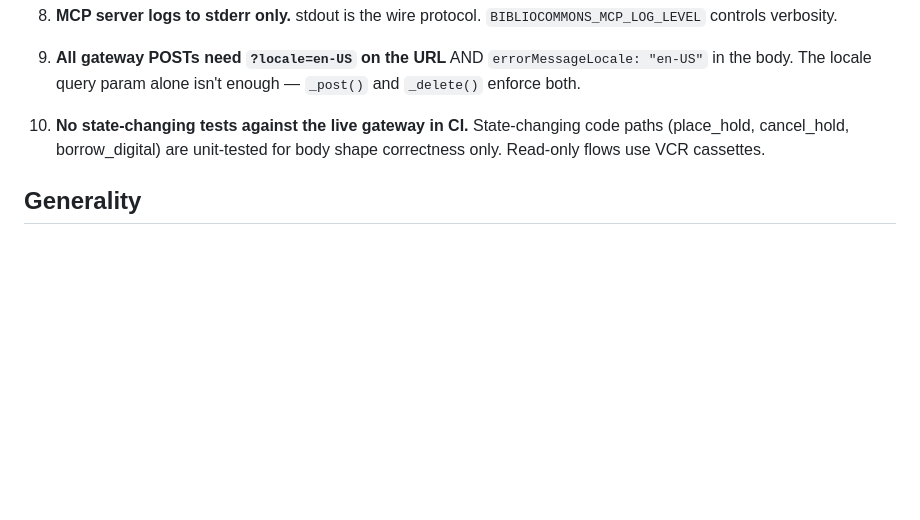
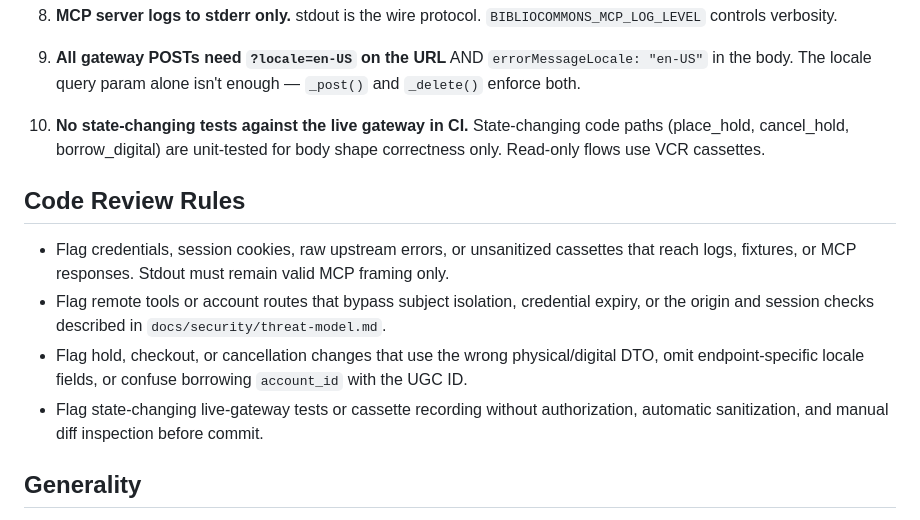
Before and after one commit to pdugan20/bibliocommons-mcp, a Markdown page: AGENTS.md, the part around the change. GitHub-like rendering; blank space fills up the shorter version.

Commit message:
docs: add project-specific security review guidance (#120)

```diff
--- a/AGENTS.md
+++ b/AGENTS.md
@@ -96,6 +96,17 @@ place holds, manage checkouts via an MCP client.
     code paths (place_hold, cancel_hold, borrow_digital) are unit-tested for
     body shape correctness only. Read-only flows use VCR cassettes.
 
+## Code Review Rules
+
+- Flag credentials, session cookies, raw upstream errors, or unsanitized cassettes that
+  reach logs, fixtures, or MCP responses. Stdout must remain valid MCP framing only.
+- Flag remote tools or account routes that bypass subject isolation, credential expiry,
+  or the origin and session checks described in `docs/security/threat-model.md`.
+- Flag hold, checkout, or cancellation changes that use the wrong physical/digital DTO,
+  omit endpoint-specific locale fields, or confuse borrowing `account_id` with the UGC ID.
+- Flag state-changing live-gateway tests or cassette recording without authorization,
+  automatic sanitization, and manual diff inspection before commit.
+
 ## Generality
 
 The same endpoints work for any BiblioCommons-powered library. Library is
```
Also changed, not shown: docs/security/threat-model.md (+2 -0 lines).
